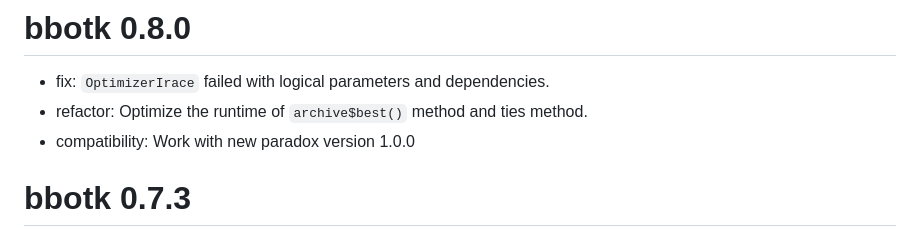
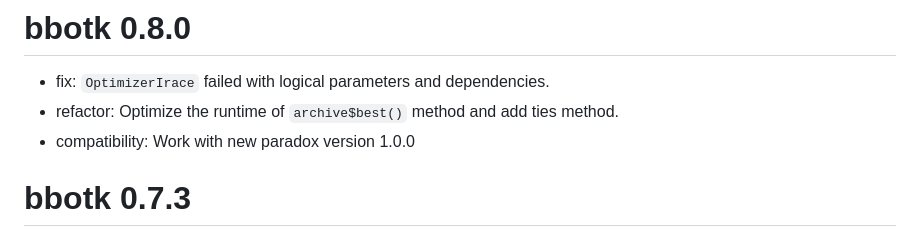
Before and after one commit to mlr-org/bbotk, a Markdown page: NEWS.md, the part around the change. Drawn GitHub-style.

Commit message:
chore: news

```diff
--- a/NEWS.md
+++ b/NEWS.md
@@ -1,7 +1,7 @@
 # bbotk 0.8.0
 
 * fix: `OptimizerIrace` failed with logical parameters and dependencies.
-* refactor: Optimize the runtime of `archive$best()` method and ties method.
+* refactor: Optimize the runtime of `archive$best()` method and add ties method.
 * compatibility: Work with new paradox version 1.0.0
 
 # bbotk 0.7.3
```
